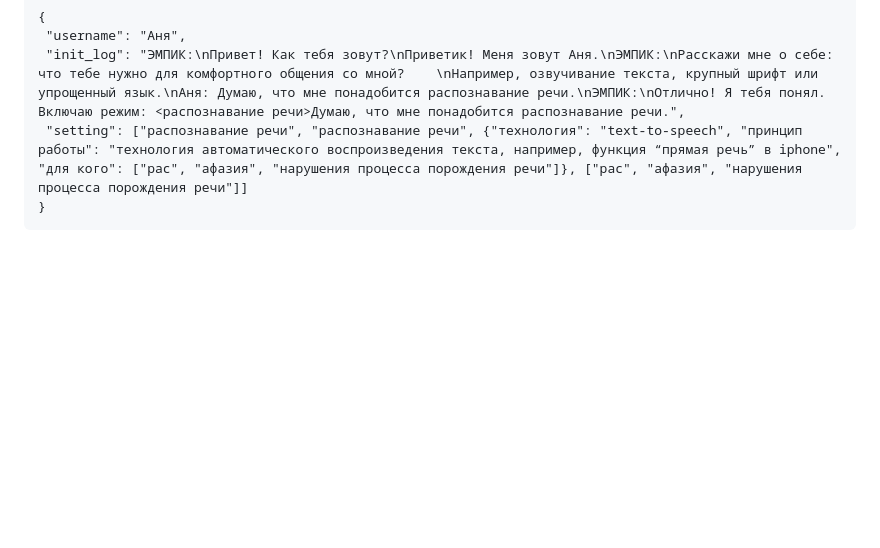
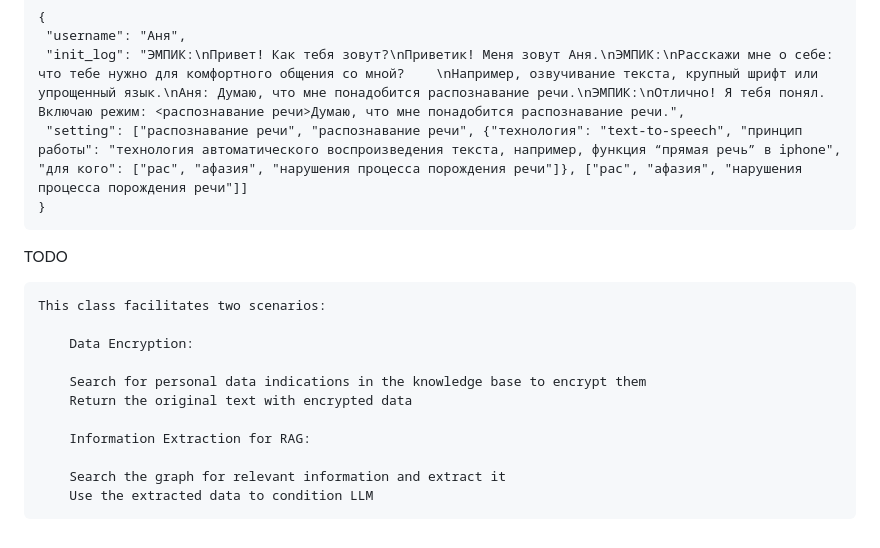
Before and after one commit to vifirsanova/empi, a Markdown page: README.md, the part around the change. Drawn GitHub-style; blank space fills up the shorter version.

````diff
--- a/README.md
+++ b/README.md
@@ -67,3 +67,18 @@ The model combines the power of Blockchain with Conversational AI technologies t
  "setting": ["распознавание речи", "распознавание речи", {"технология": "text-to-speech", "принцип работы": "технология автоматического воспроизведения текста, например, функция “прямая речь” в iphone", "для кого": ["рас", "афазия", "нарушения процесса порождения речи"]}, ["рас", "афазия", "нарушения процесса порождения речи"]]
 }
 ```
+
+TODO
+```
+This class facilitates two scenarios:
+
+    Data Encryption:
+
+    Search for personal data indications in the knowledge base to encrypt them
+    Return the original text with encrypted data
+
+    Information Extraction for RAG:
+
+    Search the graph for relevant information and extract it
+    Use the extracted data to condition LLM
+```
````
